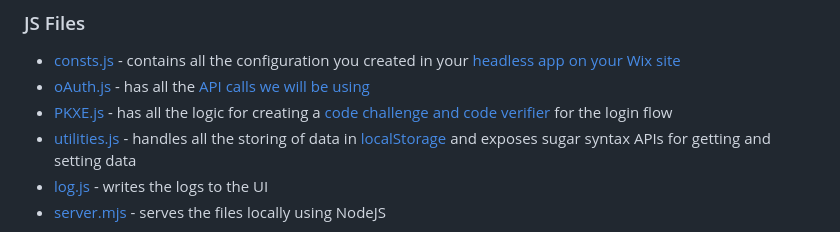
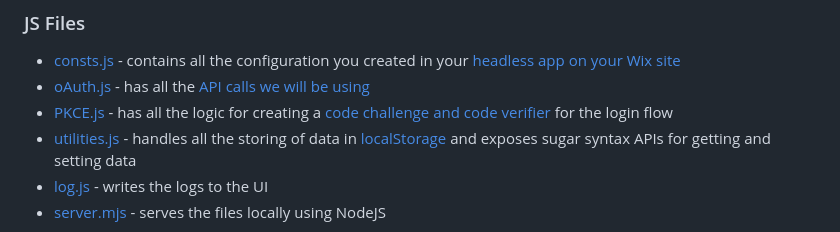
Before and after one commit to itaiche/wix-headless-example, a Markdown page: readme.md, the part around the change. Rendered like a GitHub page.

Commit message:
Typo fix

```diff
--- a/readme.md
+++ b/readme.md
@@ -22,7 +22,7 @@ To run this project:
 
 * [consts.js](src/js/consts.js) - contains all the configuration you created in your [headless app on your Wix site](https://dev.wix.com/docs/go-headless/getting-started/setup/authentication/create-an-oauth-app-for-visitors-and-members)
 * [oAuth.js](src//js//oAuth.js) - has all the [API calls we will be using](https://dev.wix.com/docs/go-headless/coding/rest-api/visitors-and-members/handle-visitors)
-* [PKXE.js](src/js/PKCE.js) - has all the logic for creating a [code challenge and code verifier](https://datatracker.ietf.org/doc/html/rfc7636#section-4.2) for the login flow
+* [PKCE.js](src/js/PKCE.js) - has all the logic for creating a [code challenge and code verifier](https://datatracker.ietf.org/doc/html/rfc7636#section-4.2) for the login flow
 * [utilities.js](src//js/utilities.js) - handles all the storing of data in [localStorage](https://developer.mozilla.org/en-US/docs/Web/API/Window/localStorage) and exposes sugar syntax APIs for getting and setting data
 * [log.js](src/js/log.js) - writes the logs to the UI
 * [server.mjs](src/server.mjs) - serves the files locally using NodeJS
```
